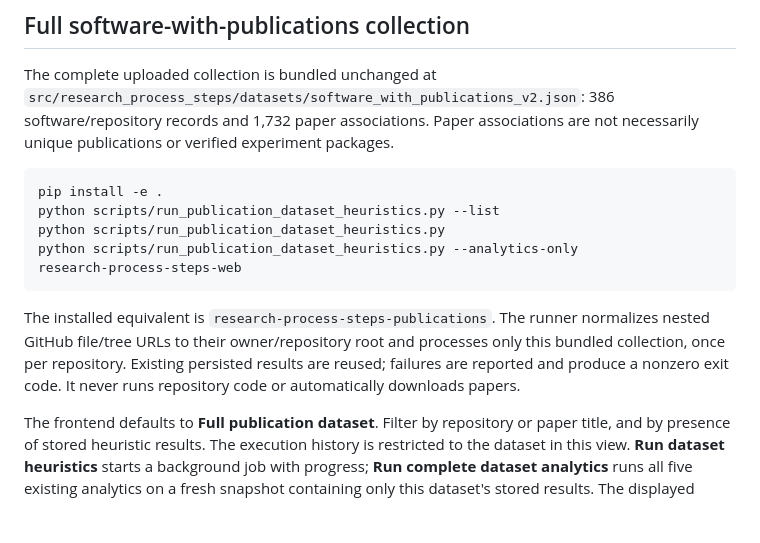
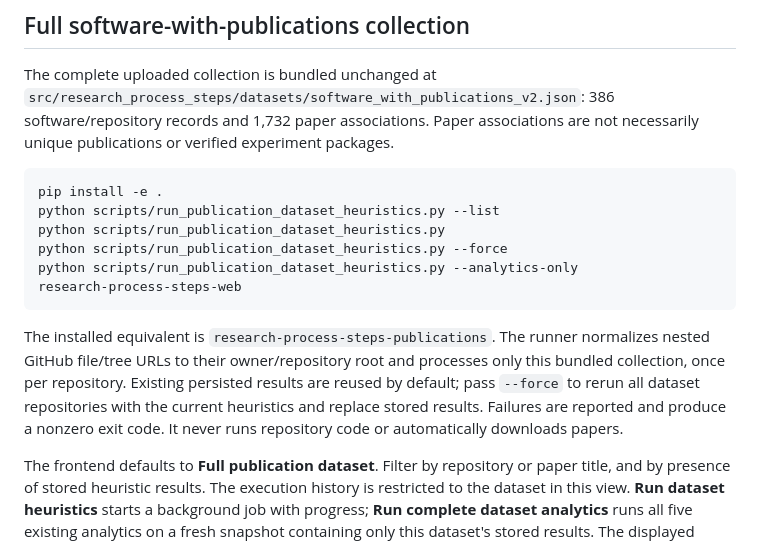
Before and after one commit to kuefmz/research_artefacts_and_processes, a Markdown page: README.md, the part around the change. GitHub-like rendering; blank space fills up the shorter version.

Commit message:
Document publication dataset force rerun

````diff
--- a/README.md
+++ b/README.md
@@ -680,6 +680,7 @@ are not necessarily unique publications or verified experiment packages.
 pip install -e .
 python scripts/run_publication_dataset_heuristics.py --list
 python scripts/run_publication_dataset_heuristics.py
+python scripts/run_publication_dataset_heuristics.py --force
 python scripts/run_publication_dataset_heuristics.py --analytics-only
 research-process-steps-web
 ```
@@ -687,8 +688,10 @@ research-process-steps-web
 The installed equivalent is `research-process-steps-publications`. The runner
 normalizes nested GitHub file/tree URLs to their owner/repository root and
 processes only this bundled collection, once per repository. Existing persisted
-results are reused; failures are reported and produce a nonzero exit code. It
-never runs repository code or automatically downloads papers.
+results are reused by default; pass `--force` to rerun all dataset repositories
+with the current heuristics and replace stored results. Failures are reported and
+produce a nonzero exit code. It never runs repository code or automatically
+downloads papers.
 
 The frontend defaults to **Full publication dataset**. Filter by repository or
 paper title, and by presence of stored heuristic results. The execution history
````
